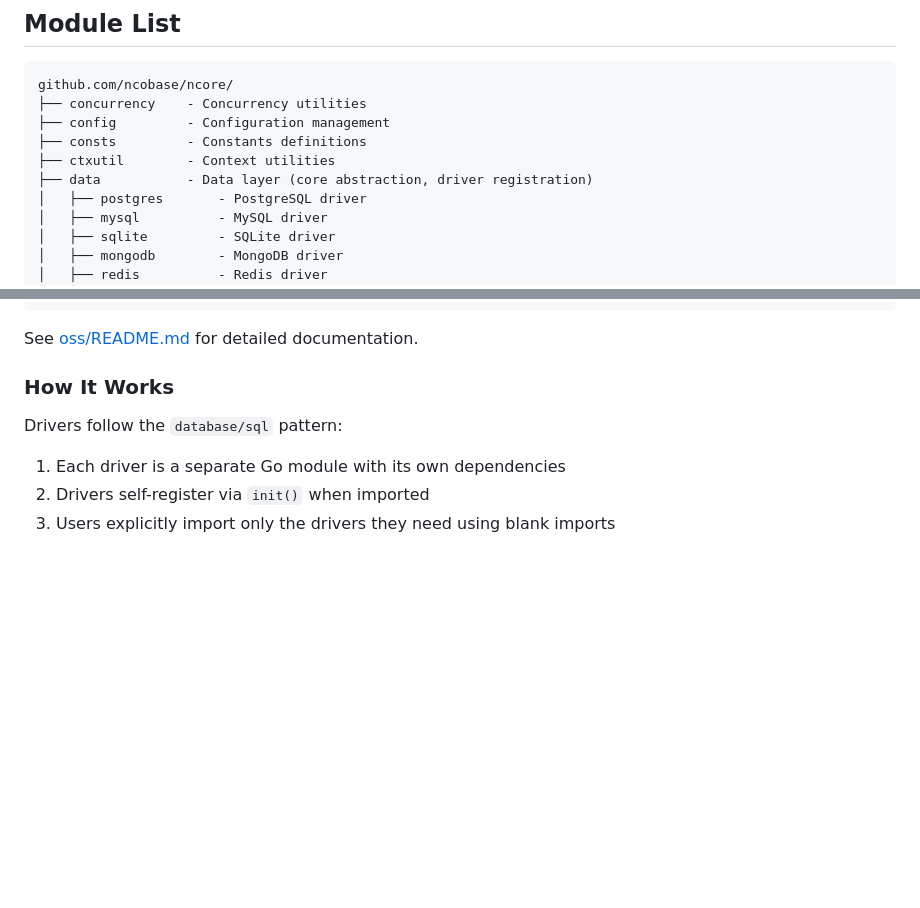
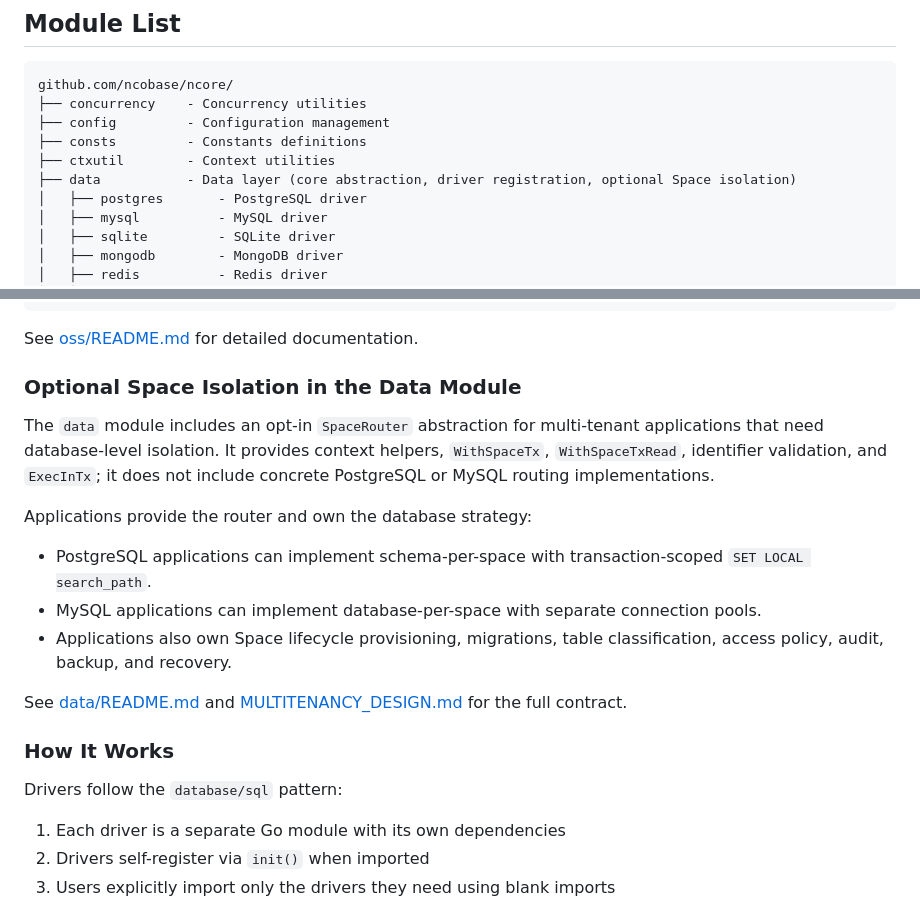
Before and after one commit to ncobase/ncore, a Markdown page: MODULES.md, 2 parts joined by grey strips. Rendered like a GitHub page; blank space fills up the shorter version.

````diff
--- a/MODULES.md
+++ b/MODULES.md
@@ -20,7 +20,7 @@ github.com/ncobase/ncore/
 ├── config         - Configuration management
 ├── consts         - Constants definitions
 ├── ctxutil        - Context utilities
-├── data           - Data layer (core abstraction, driver registration)
+├── data           - Data layer (core abstraction, driver registration, optional Space isolation)
 │   ├── postgres       - PostgreSQL driver
 │   ├── mysql          - MySQL driver
 │   ├── sqlite         - SQLite driver
@@ -107,6 +107,24 @@ storage, err := oss.NewStorage(&oss.Config{
 ```
 
 See [oss/README.md](oss/README.md) for detailed documentation.
+
+### Optional Space Isolation in the Data Module
+
+The `data` module includes an opt-in `SpaceRouter` abstraction for multi-tenant applications that
+need database-level isolation. It provides context helpers, `WithSpaceTx`, `WithSpaceTxRead`,
+identifier validation, and `ExecInTx`; it does not include concrete PostgreSQL or MySQL routing
+implementations.
+
+Applications provide the router and own the database strategy:
+
+- PostgreSQL applications can implement schema-per-space with transaction-scoped `SET LOCAL
+  search_path`.
+- MySQL applications can implement database-per-space with separate connection pools.
+- Applications also own Space lifecycle provisioning, migrations, table classification, access
+  policy, audit, backup, and recovery.
+
+See [data/README.md](data/README.md#space-isolation) and
+[MULTITENANCY_DESIGN.md](MULTITENANCY_DESIGN.md) for the full contract.
 
 ### How It Works
 
````
Also changed, not shown: README.md (+15 -0 lines), README_zh-CN.md (+12 -0 lines).
